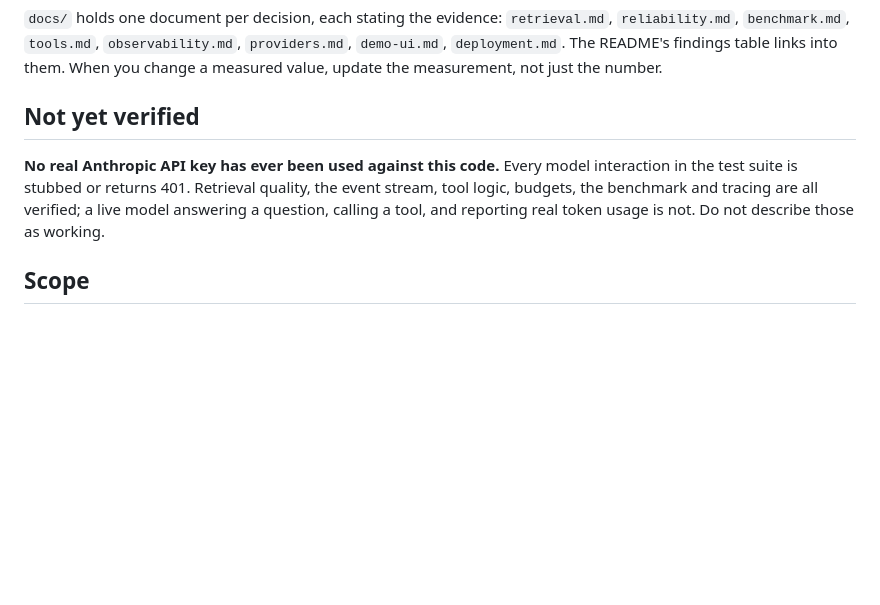
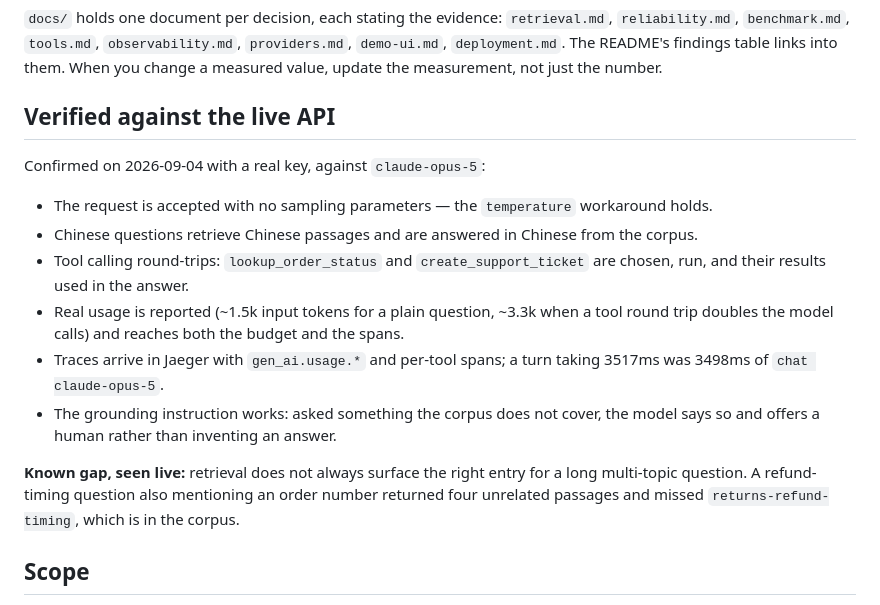
Before and after one commit to lai3d/ai-customer-service-java, a Markdown page: CLAUDE.md, the part around the change. Drawn GitHub-style; blank space fills up the shorter version.

```diff
--- a/CLAUDE.md
+++ b/CLAUDE.md
@@ -123,12 +123,24 @@ model, never by conversation id** — per-conversation tags are unbounded cardin
 `demo-ui.md`, `deployment.md`. The README's findings table links into them. When you change a
 measured value, update the measurement, not just the number.
 
-## Not yet verified
+## Verified against the live API
 
-**No real Anthropic API key has ever been used against this code.** Every model interaction in
-the test suite is stubbed or returns 401. Retrieval quality, the event stream, tool logic,
-budgets, the benchmark and tracing are all verified; a live model answering a question, calling
-a tool, and reporting real token usage is not. Do not describe those as working.
+Confirmed on 2026-09-04 with a real key, against `claude-opus-5`:
+
+- The request is accepted with no sampling parameters — the `temperature` workaround holds.
+- Chinese questions retrieve Chinese passages and are answered in Chinese from the corpus.
+- Tool calling round-trips: `lookup_order_status` and `create_support_ticket` are chosen, run,
+  and their results used in the answer.
+- Real usage is reported (~1.5k input tokens for a plain question, ~3.3k when a tool round trip
+  doubles the model calls) and reaches both the budget and the spans.
+- Traces arrive in Jaeger with `gen_ai.usage.*` and per-tool spans; a turn taking 3517ms was
+  3498ms of `chat claude-opus-5`.
+- The grounding instruction works: asked something the corpus does not cover, the model says so
+  and offers a human rather than inventing an answer.
+
+**Known gap, seen live:** retrieval does not always surface the right entry for a long
+multi-topic question. A refund-timing question also mentioning an order number returned four
+unrelated passages and missed `returns-refund-timing`, which is in the corpus.
 
 ## Scope
 
```
Also changed, not shown: README.md (+2 -0 lines), docs/images/demo.png (added), 1 other file.
